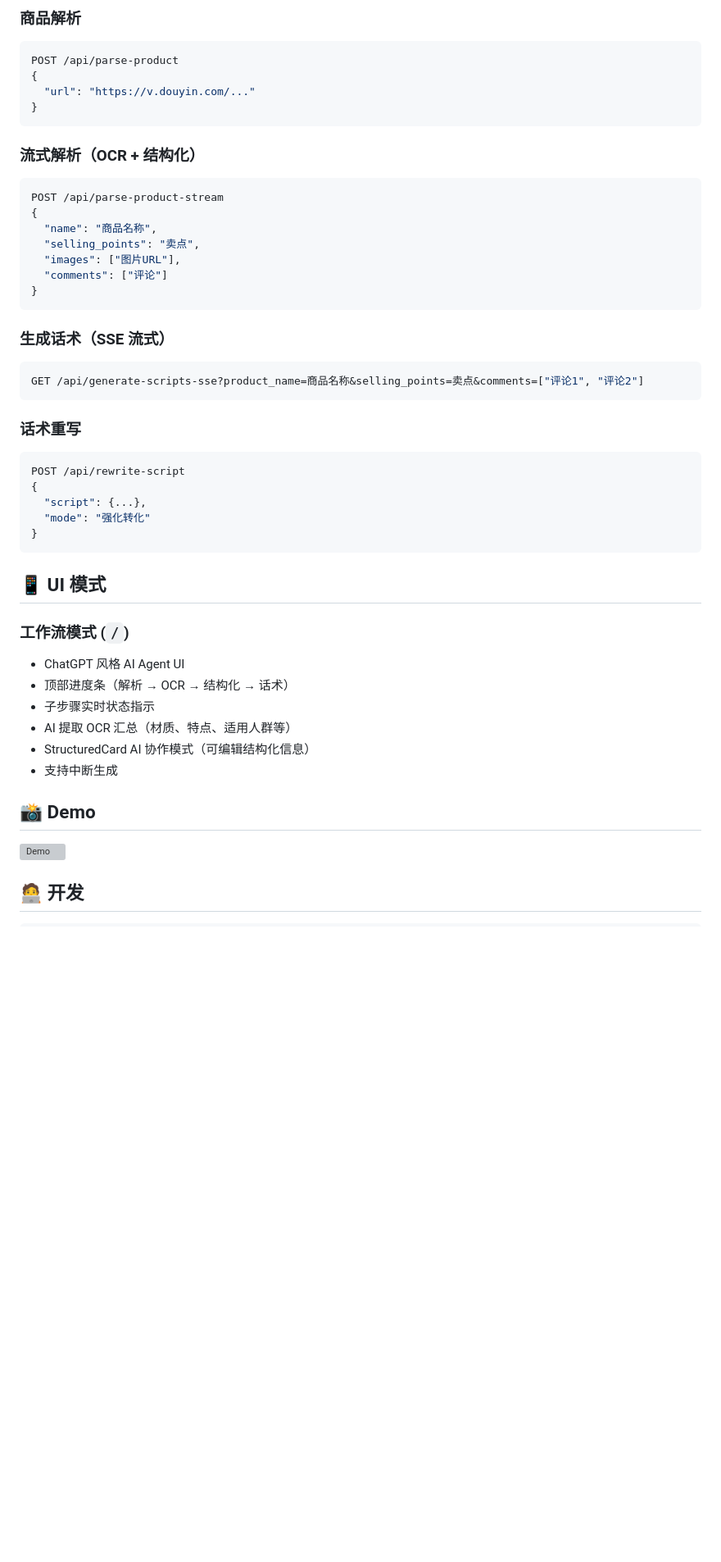
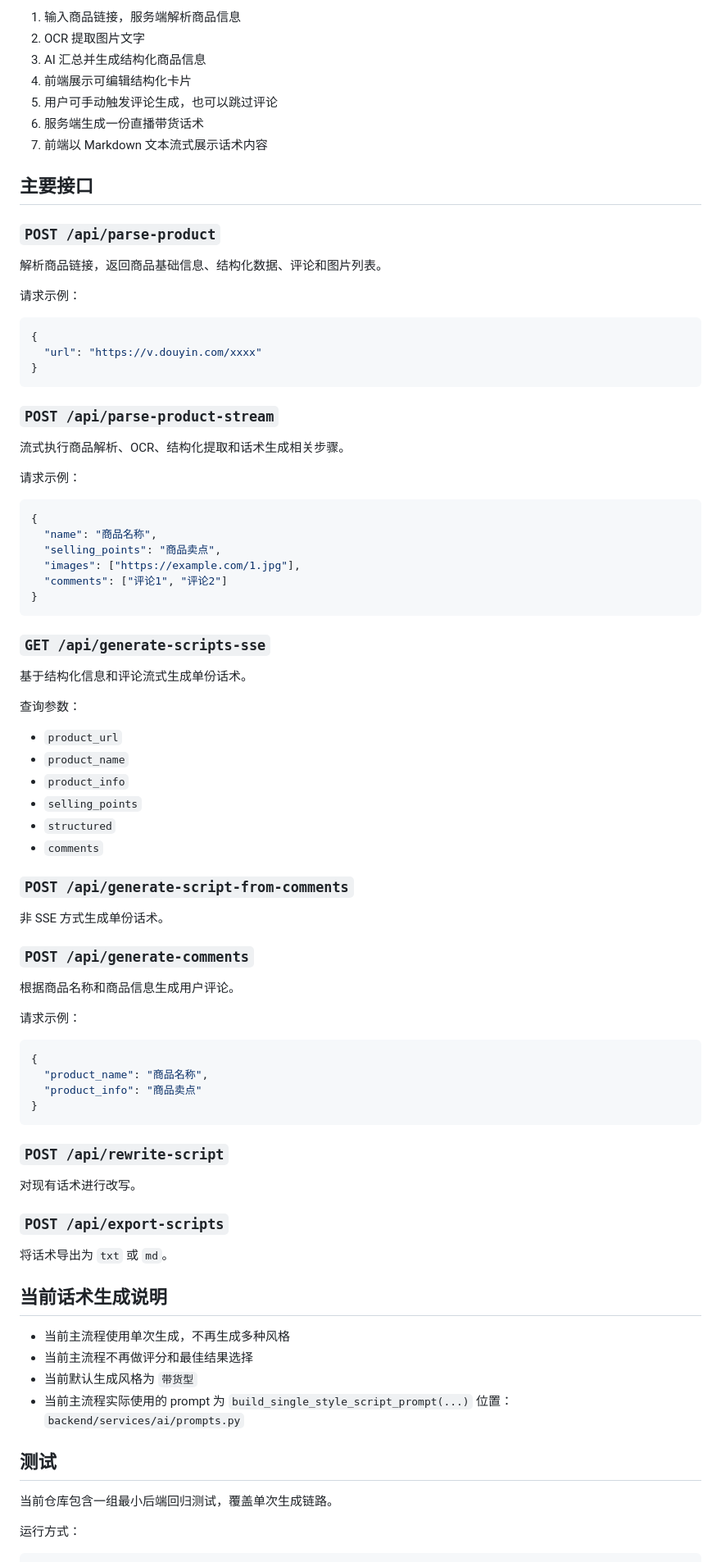
Before and after one commit to lishenghan32-hue/ai-commerce-agent, a Markdown page: README.md, the part around one of its changes. Shown at 82% size. Drawn GitHub-style; blank space fills up the shorter version; grey boxes are pictures that could not be loaded.

````diff
--- a/README.md
+++ b/README.md
@@ -83,55 +81,91 @@ py -3 -m backend.main
 
-### 商品解析
+1. 输入商品链接，服务端解析商品信息
+2. OCR 提取图片文字
+3. AI 汇总并生成结构化商品信息
+4. 前端展示可编辑结构化卡片
+5. 用户可手动触发评论生成，也可以跳过评论
+6. 服务端生成一份直播带货话术
+7. 前端以 Markdown 文本流式展示话术内容
 
-```bash
-POST /api/parse-product
+## 主要接口
+
+### `POST /api/parse-product`
+
+解析商品链接，返回商品基础信息、结构化数据、评论和图片列表。
+
+请求示例：
+
+```json
 {
-  "url": "https://v.douyin.com/..."
+  "url": "https://v.douyin.com/xxxx"
 }
 ```
 
-### 流式解析（OCR + 结构化）
+### `POST /api/parse-product-stream`
 
-```bash
-POST /api/parse-product-stream
+流式执行商品解析、OCR、结构化提取和话术生成相关步骤。
+
+请求示例：
+
+```json
 {
   "name": "商品名称",
-  "selling_points": "卖点",
-  "images": ["图片URL"],
-  "comments": ["评论"]
+  "selling_points": "商品卖点",
+  "images": ["https://example.com/1.jpg"],
+  "comments": ["评论1", "评论2"]
 }
 ```
 
-### 生成话术（SSE 流式）
+### `GET /api/generate-scripts-sse`
 
-```bash
-GET /api/generate-scripts-sse?product_name=商品名称&selling_points=卖点&comments=["评论1", "评论2"]
-```
+基于结构化信息和评论流式生成单份话术。
 
-### 话术重写
+查询参数：
 
-```bash
-POST /api/rewrite-script
+- `product_url`
+- `product_name`
+- `product_info`
+- `selling_points`
+- `structured`
+- `comments`
+
+### `POST /api/generate-script-from-comments`
+
+非 SSE 方式生成单份话术。
+
+### `POST /api/generate-comments`
+
+根据商品名称和商品信息生成用户评论。
+
+请求示例：
+
+```json
 {
-  "script": {...},
-  "mode": "强化转化"
+  "product_name": "商品名称",
+  "product_info": "商品卖点"
 }
 ```
 
-## 📱 UI 模式
+### `POST /api/rewrite-script`
 
-### 工作流模式 (`/`)
-- ChatGPT 风格 AI Agent UI
-- 顶部进度条（解析 → OCR → 结构化 → 话术）
-- 子步骤实时状态指示
-- AI 提取 OCR 汇总（材质、特点、适用人群等）
-- StructuredCard AI 协作模式（可编辑结构化信息）
-- 支持中断生成
+对现有话术进行改写。
 
-## 📸 Demo
+### `POST /api/export-scripts`
 
-![Demo](https://github.com/user-attachments/assets/fd81f0d6-709d-40a8-9767-cef3324d7d90)
+将话术导出为 `txt` 或 `md`。
 
-## 🧑‍💻 开发
+## 当前话术生成说明
+
+- 当前主流程使用单次生成，不再生成多种风格
+- 当前主流程不再做评分和最佳结果选择
+- 当前默认生成风格为 `带货型`
+- 当前主流程实际使用的 prompt 为 `build_single_style_script_prompt(...)`
+  位置：`backend/services/ai/prompts.py`
+
+## 测试
+
+当前仓库包含一组最小后端回归测试，覆盖单次生成链路。
+
+运行方式：
 
 ```bash
````
Also changed, not shown: other parts of README.md (+56 -60 lines).
